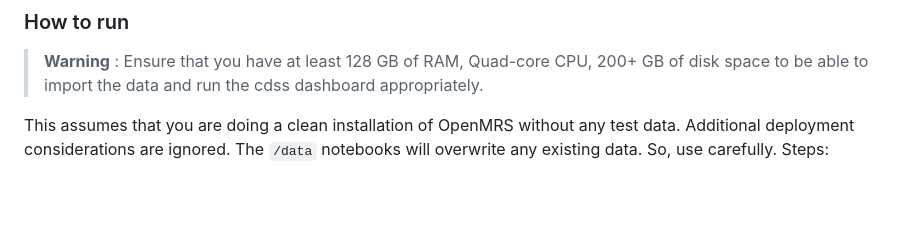
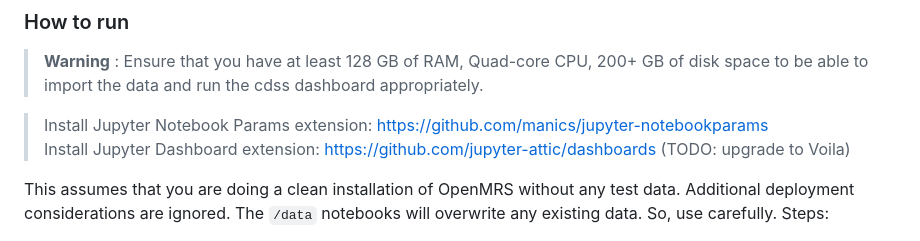
Before and after one commit to iupui-soic/mimic-openmrs-cdss, a Markdown page: README.md, the part around the change. Drawn GitHub-style; blank space fills up the shorter version.

Commit message:
Add jupyter notebook extensions to documentation

```diff
--- a/README.md
+++ b/README.md
@@ -28,6 +28,9 @@ You will have to manually download the MIMIC-IV v1.4 csv.gz files prior to runni
 >: Ensure that you have at least 128 GB of RAM, Quad-core CPU, 200+ GB of disk space to be able to import the data
 > and run the cdss dashboard appropriately.
 
+> Install Jupyter Notebook Params extension: https://github.com/manics/jupyter-notebookparams <br/>
+> Install Jupyter Dashboard extension: https://github.com/jupyter-attic/dashboards (TODO: upgrade to Voila)
+
 This assumes that you are doing a clean installation of OpenMRS without any test data. Additional deployment
 considerations are ignored. The `/data` notebooks will overwrite any existing data. So, use carefully.
 Steps:
```
